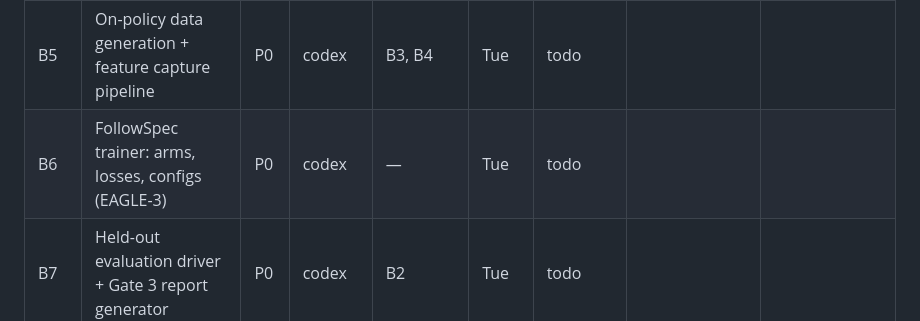
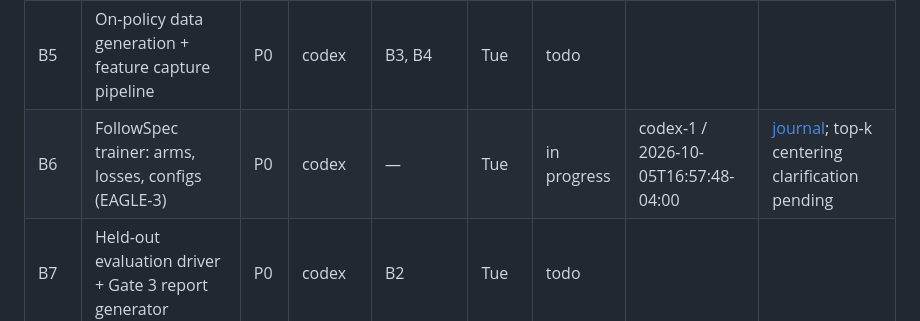
Before and after one commit to shrenikbhansali/SpecTLM-NAACL, a Markdown page: MASTER.md, the part around the change. GitHub-like rendering.

Commit message:
B6: claim trainer and record top-k centering ambiguity

```diff
--- a/MASTER.md
+++ b/MASTER.md
@@ -175,7 +175,7 @@ Status values: `todo` · `in progress` · `blocked` · `review` · `done` ·
 | B3 | LoRA-mixture builder | P0 | codex | — | Mon | blocked | codex-1 / 2026-10-05T16:54:19-04:00 | [journal](notes/B3.md); real-logit/vLLM acceptance paused; 7 algebra tests pass |
 | B4 | Workload builder (SPEED-Bench + Magpie prompts) | P0 | codex | — | Mon | in progress | codex-1 / 2026-10-05T16:54:19-04:00 | [journal](notes/B4.md) |
 | B5 | On-policy data generation + feature capture pipeline | P0 | codex | B3, B4 | Tue | todo | | |
-| B6 | FollowSpec trainer: arms, losses, configs (EAGLE-3) | P0 | codex | — | Tue | todo | | |
+| B6 | FollowSpec trainer: arms, losses, configs (EAGLE-3) | P0 | codex | — | Tue | in progress | codex-1 / 2026-10-05T16:57:48-04:00 | [journal](notes/B6.md); top-k centering clarification pending |
 | B7 | Held-out evaluation driver + Gate 3 report generator | P0 | codex | B2 | Tue | todo | | |
 | B8 | Covariates pipeline | P0 | codex | B1 | Tue | todo | | |
 | B9 | Transport-cell scorer | P1 | codex | B2 | Wed | todo | | |
```
Also changed, not shown: notes/B6.md (added, +7 -0 lines).
